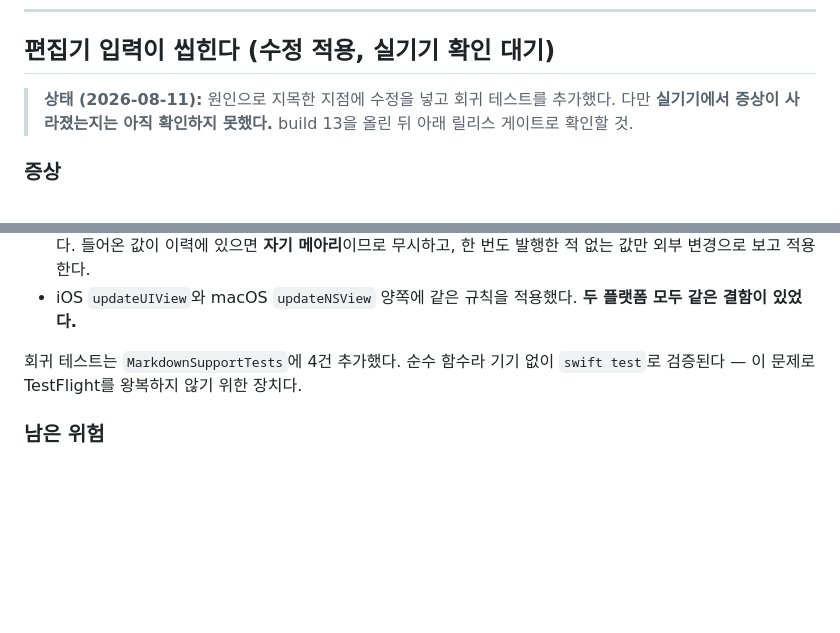
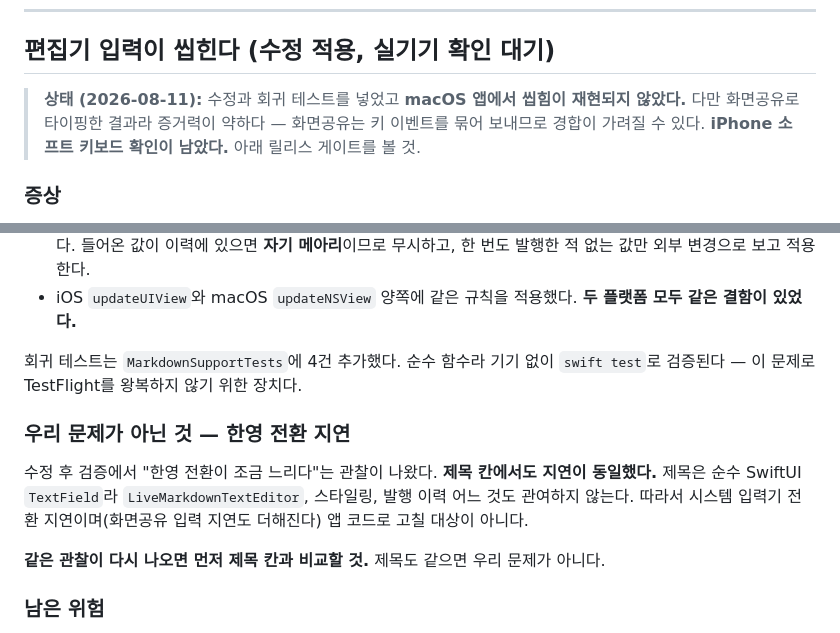
Before and after one commit to shkim0604/pilgrimjournal, a Markdown page: docs/known-issues.md, 2 parts joined by grey strips. Rendered like a GitHub page; blank space fills up the shorter version.

Commit message:
docs: record the macOS verification result for the input-drop fix
macOS 앱에서 씹힘이 재현되지 않았다. 화면공유 타이핑이라 증거력이 약하다는
점과 iPhone 소프트 키보드 확인이 남았다는 점을 함께 적는다.

한영 전환 지연은 제목 칸에서도 동일해 시스템 입력기 전환 지연으로 판명됐다.
같은 관찰이 다시 나올 때 제목과 먼저 비교하도록 기준을 남긴다.

Co-Authored-By: Claude <noreply@anthropic.com>
Claude-Session: https://claude.ai/code/session_012pjhG1e7mVffhkUxw6xo9p

```diff
--- a/docs/known-issues.md
+++ b/docs/known-issues.md
@@ -6,9 +6,10 @@
 
 ## 편집기 입력이 씹힌다 (수정 적용, 실기기 확인 대기)
 
-> **상태 (2026-08-11):** 원인으로 지목한 지점에 수정을 넣고 회귀 테스트를
-> 추가했다. 다만 **실기기에서 증상이 사라졌는지는 아직 확인하지 못했다.**
-> build 13을 올린 뒤 아래 릴리스 게이트로 확인할 것.
+> **상태 (2026-08-11):** 수정과 회귀 테스트를 넣었고 **macOS 앱에서 씹힘이
+> 재현되지 않았다.** 다만 화면공유로 타이핑한 결과라 증거력이 약하다 —
+> 화면공유는 키 이벤트를 묶어 보내므로 경합이 가려질 수 있다.
+> **iPhone 소프트 키보드 확인이 남았다.** 아래 릴리스 게이트를 볼 것.
 
 ### 증상
 
@@ -114,6 +115,16 @@ func updateUIView(_ textView: UITextView, context: Context) {
 회귀 테스트는 `MarkdownSupportTests`에 4건 추가했다. 순수 함수라 기기 없이
 `swift test`로 검증된다 — 이 문제로 TestFlight를 왕복하지 않기 위한 장치다.
 
+### 우리 문제가 아닌 것 — 한영 전환 지연
+
+수정 후 검증에서 "한영 전환이 조금 느리다"는 관찰이 나왔다. **제목 칸에서도
+지연이 동일했다.** 제목은 순수 SwiftUI `TextField`라 `LiveMarkdownTextEditor`,
+스타일링, 발행 이력 어느 것도 관여하지 않는다. 따라서 시스템 입력기 전환
+지연이며(화면공유 입력 지연도 더해진다) 앱 코드로 고칠 대상이 아니다.
+
+**같은 관찰이 다시 나오면 먼저 제목 칸과 비교할 것.** 제목도 같으면 우리
+문제가 아니다.
+
 ### 남은 위험
 
 - 외부 변경 값이 **우연히 과거에 발행한 값과 같으면** 메아리로 오인해 무시한다.
```
